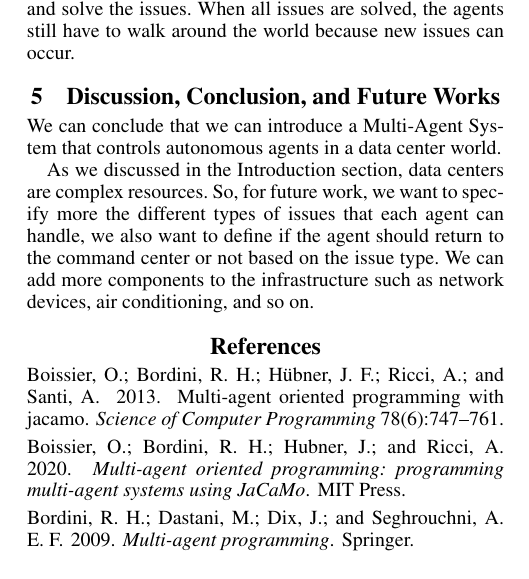
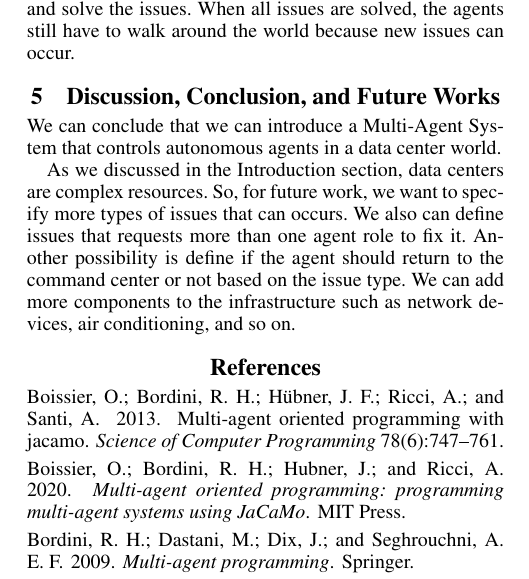
Before and after one commit to DougTrajano/mas-data-center, a LaTeX paper (docs/overleaf/main.tex): part of one column of page 2 of 2, cut so that both start at the same text. Compiled offline with pdfLaTeX.

Commit message:
Update Paper and Add Presentation

```diff
--- a/docs/overleaf/main.tex
+++ b/docs/overleaf/main.tex
@@ -99,7 +99,7 @@ Our agents start walking around the world and try to find and solve the issues.
 
 We can conclude that we can introduce a Multi-Agent System that controls autonomous agents in a data center world.
 
-As we discussed in the Introduction section, data centers are complex resources. So, for future work, we want to specify more the different types of issues that each agent can handle, we also want to define if the agent should return to the command center or not based on the issue type. We can add more components to the infrastructure such as network devices, air conditioning, and so on.
+As we discussed in the Introduction section, data centers are complex resources. So, for future work, we want to specify more types of issues that can occurs. We also can define issues that requests more than one agent role to fix it. Another possibility is define if the agent should return to the command center or not based on the issue type. We can add more components to the infrastructure such as network devices, air conditioning, and so on.
 
 \bibliographystyle{aaai}
 \bibliography{references.bib}
```
Also changed, not shown: docs/paper.pdf, docs/presentation.pdf (added).
